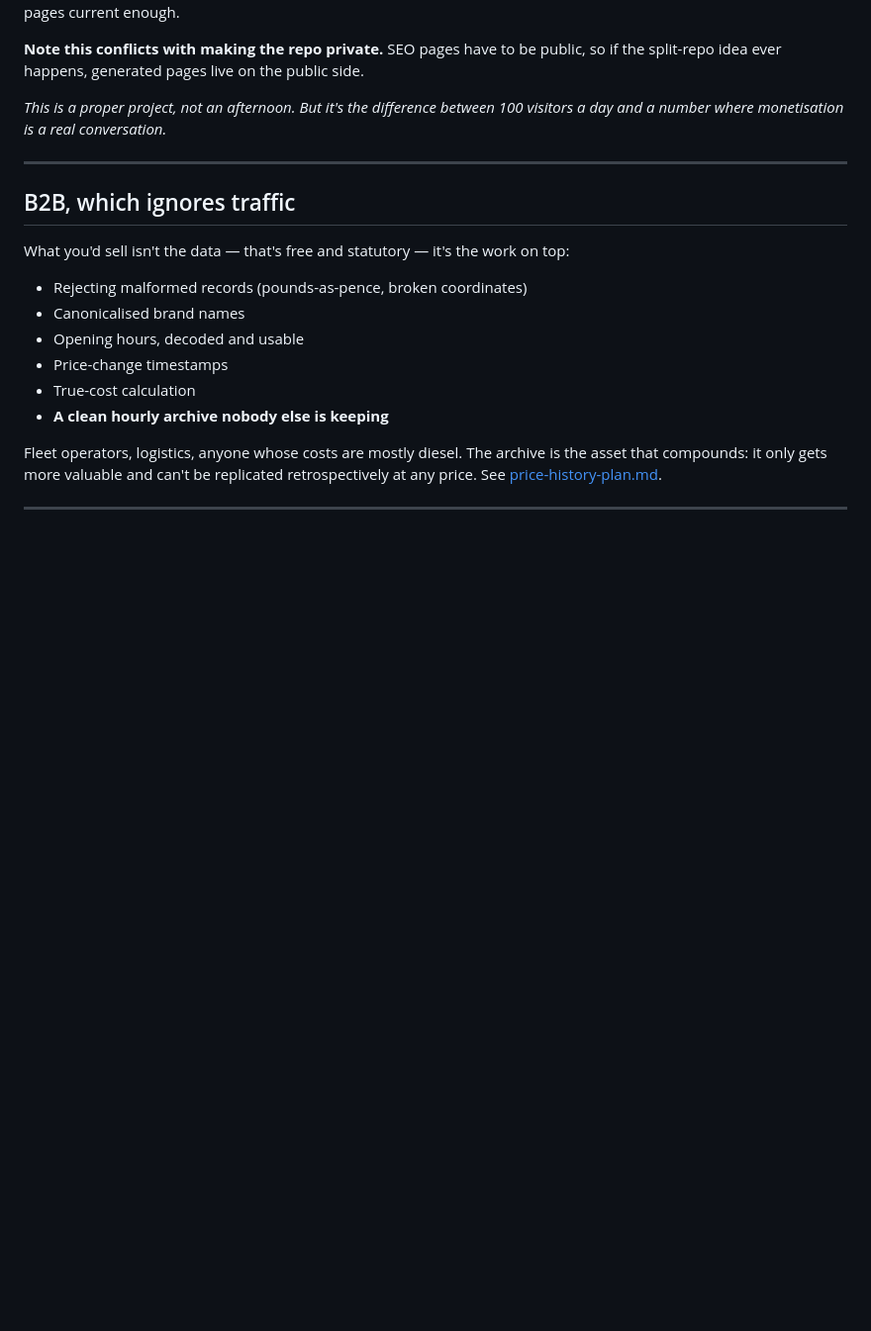
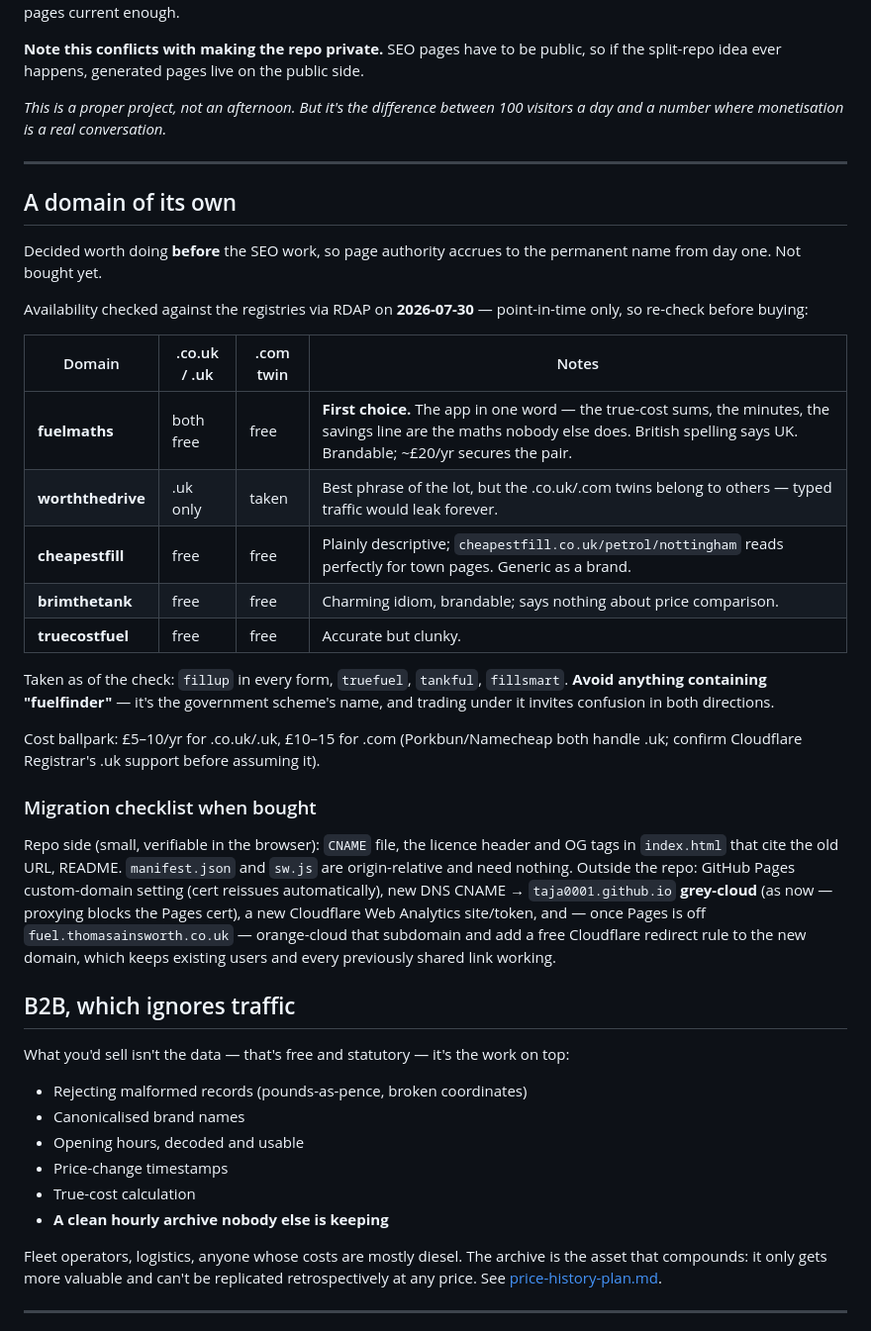
Before and after one commit to taja0001/fuel-calc, a Markdown page: plans/monetisation.md, the part around the change. Shown at 99% size. Rendered like a GitHub page; blank space fills up the shorter version.

Commit message:
domain notes added

```diff
--- a/plans/monetisation.md
+++ b/plans/monetisation.md
@@ -102,6 +102,40 @@ a day and a number where monetisation is a real conversation.*
 
 ---
 
+## A domain of its own
+
+Decided worth doing **before** the SEO work, so page authority accrues to the permanent
+name from day one. Not bought yet.
+
+Availability checked against the registries via RDAP on **2026-07-30** — point-in-time
+only, so re-check before buying:
+
+| Domain | .co.uk / .uk | .com twin | Notes |
+|---|---|---|---|
+| **fuelmaths** | both free | free | **First choice.** The app in one word — the true-cost sums, the minutes, the savings line are the maths nobody else does. British spelling says UK. Brandable; ~£20/yr secures the pair. |
+| **worththedrive** | .uk only | taken | Best phrase of the lot, but the .co.uk/.com twins belong to others — typed traffic would leak forever. |
+| **cheapestfill** | free | free | Plainly descriptive; `cheapestfill.co.uk/petrol/nottingham` reads perfectly for town pages. Generic as a brand. |
+| **brimthetank** | free | free | Charming idiom, brandable; says nothing about price comparison. |
+| **truecostfuel** | free | free | Accurate but clunky. |
+
+Taken as of the check: `fillup` in every form, `truefuel`, `tankful`, `fillsmart`.
+**Avoid anything containing "fuelfinder"** — it's the government scheme's name, and
+trading under it invites confusion in both directions.
+
+Cost ballpark: £5–10/yr for .co.uk/.uk, £10–15 for .com (Porkbun/Namecheap both handle
+.uk; confirm Cloudflare Registrar's .uk support before assuming it).
+
+### Migration checklist when bought
+
+Repo side (small, verifiable in the browser): `CNAME` file, the licence header and OG
+tags in `index.html` that cite the old URL, README. `manifest.json` and `sw.js` are
+origin-relative and need nothing. Outside the repo: GitHub Pages custom-domain setting
+(cert reissues automatically), new DNS CNAME → `taja0001.github.io` **grey-cloud** (as
+now — proxying blocks the Pages cert), a new Cloudflare Web Analytics site/token, and —
+once Pages is off `fuel.thomasainsworth.co.uk` — orange-cloud that subdomain and add a
+free Cloudflare redirect rule to the new domain, which keeps existing users and every
+previously shared link working.
+
 ## B2B, which ignores traffic
 
 What you'd sell isn't the data — that's free and statutory — it's the work on top:
```
